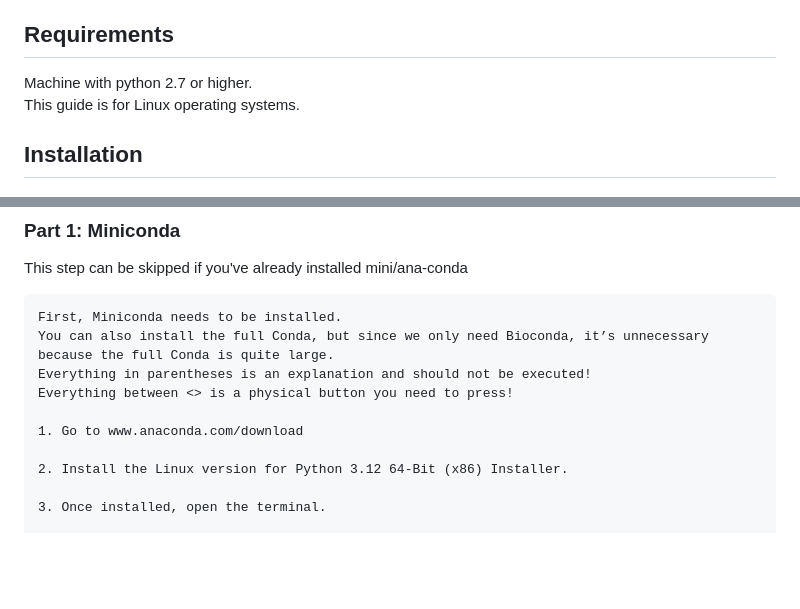
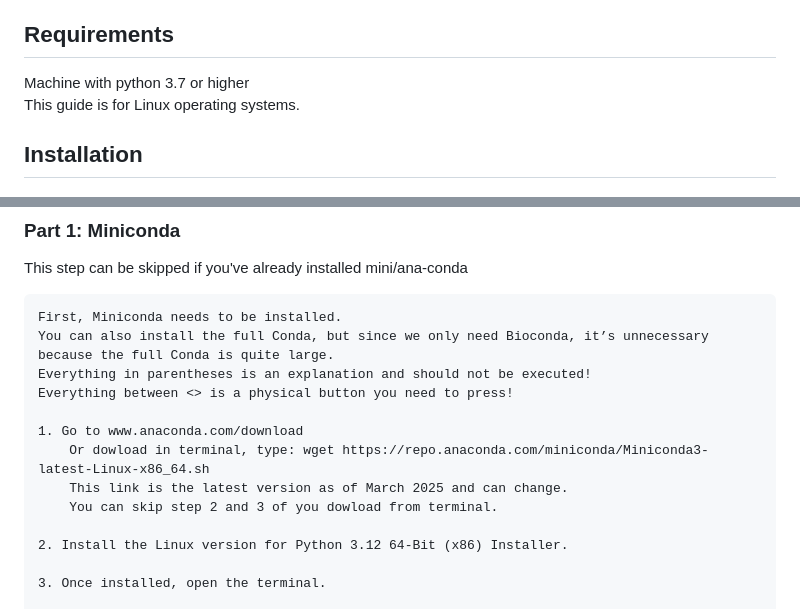
Before and after one commit to Wietze-vd-Berg/De_Bioinformatica_Toolbox, a Markdown page: README.md, 2 parts joined by grey strips. Rendered like a GitHub page; blank space fills up the shorter version.

Commit message:
readme een beetje aangepast

```diff
--- a/README.md
+++ b/README.md
@@ -15,7 +15,7 @@ Users upload RNA-sequencing files, and the tool processes them using Salmon to a
 They can then compare the RNA samples and explore differences. The tool generates visual reports that the user can download or export. [[3]](https://salmon.readthedocs.io/en/latest/salmon.html)
 
 ## Requirements
-Machine with python 2.7 or higher. <br>
+Machine with python 3.7 or higher <br>
 This guide is for Linux operating systems.
 
 ## Installation
@@ -28,6 +28,9 @@ Everything in parentheses is an explanation and should not be executed!
 Everything between <> is a physical button you need to press!
 
 1. Go to www.anaconda.com/download
+    Or dowload in terminal, type: wget https://repo.anaconda.com/miniconda/Miniconda3-latest-Linux-x86_64.sh
+    This link is the latest version as of March 2025 and can change.
+    You can skip step 2 and 3 of you dowload from terminal.
 
 2. Install the Linux version for Python 3.12 64-Bit (x86) Installer.
 
```
Also changed, not shown: other parts of README.md (+1 -1 lines).
